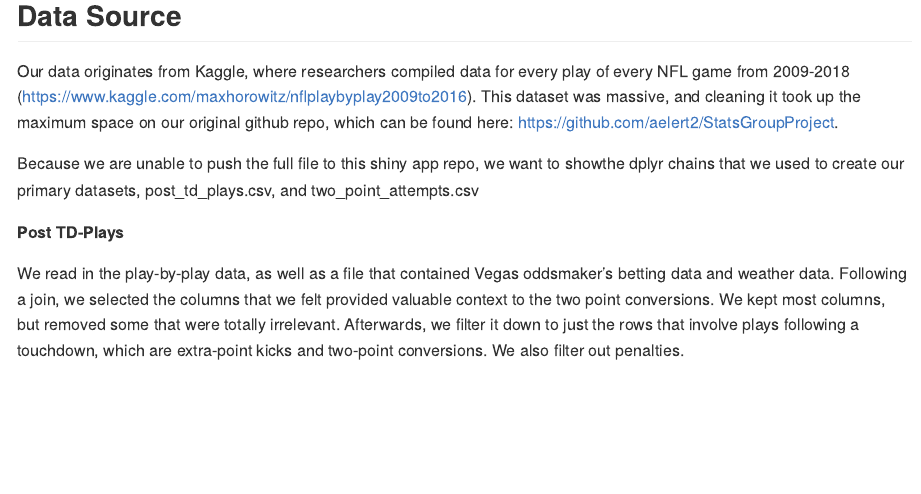
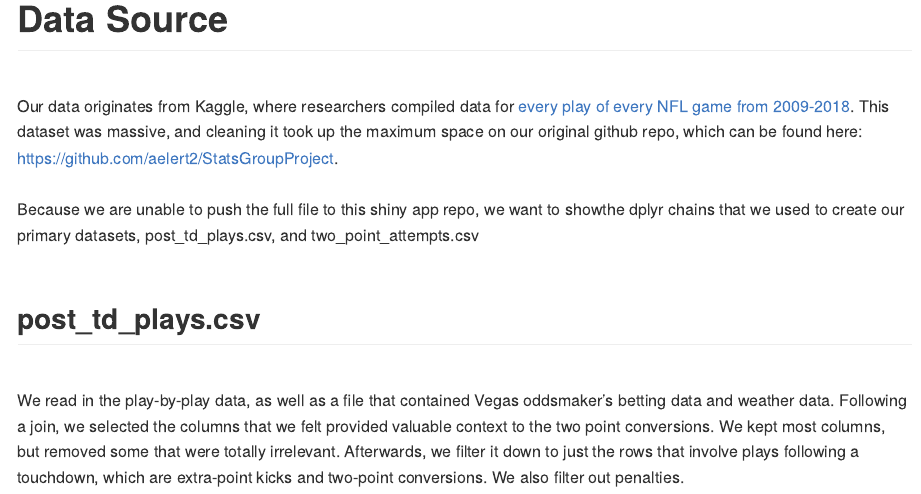
Before and after one commit to aelert2/StatsGroupProj_shinyapp, an R Markdown document (data_cleaning.Rmd): the page in a window 1100 px wide, from its top. Rendered offline with R 4.5, knitr and Pandoc, with nearby package versions.

Commit message:
Styling changes

```diff
--- a/data_cleaning.Rmd
+++ b/data_cleaning.Rmd
@@ -4,22 +4,25 @@ author: "Amanda Elert"
 date: "5/7/2020"
 output: md_document
 ---
-Data Source
-------
+
+# Data Source
+<br>
 Our data originates from Kaggle, where researchers compiled
-data for every play of every NFL game from 2009-2018 (https://www.kaggle.com/maxhorowitz/nflplaybyplay2009to2016).
+data for [every play of every NFL game from 2009-2018](https://www.kaggle.com/maxhorowitz/nflplaybyplay2009to2016).
 This dataset was massive, and cleaning it took up the maximum
 space on our original github repo, which can be found here:
 https://github.com/aelert2/StatsGroupProject.
-
+<br>
+<br>
 Because we are unable to push the full file to this shiny
 app repo, we want to showthe dplyr chains that we used to
 create our primary datasets, post_td_plays.csv,
 and two_point_attempts.csv
+<br>
+<br>
 
-
-**Post TD-Plays**
-
+## post_td_plays.csv
+<br>
 We read in the play-by-play data, as well as a file
 that contained Vegas oddsmaker's betting data and
 weather data. Following a join, we selected the
```
Also changed, not shown: data_cleaning.md (added), data_cleaning.Rmd (8 more changed lines).
